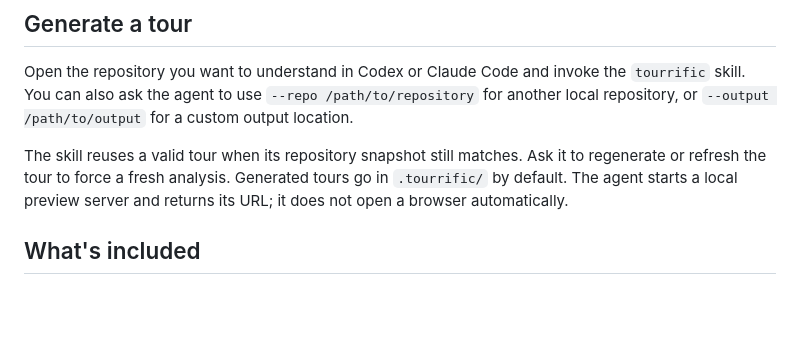
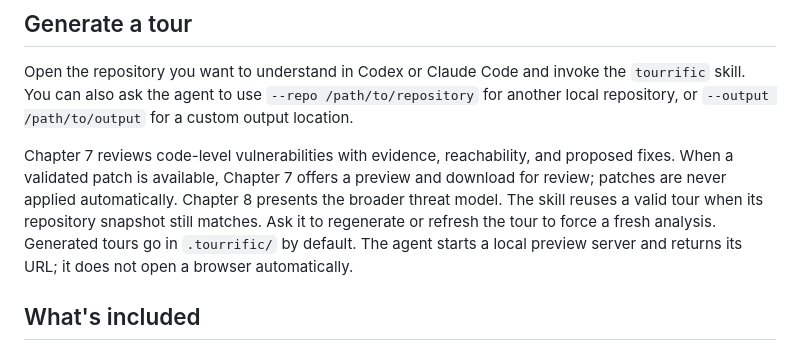
Before and after one commit to eurogig/goshomi, a Markdown page: README.md, the part around one of its changes. Drawn GitHub-style; blank space fills up the shorter version.

Commit message:
Added Chapter for Code Findings and Fixes

```diff
--- a/README.md
+++ b/README.md
@@ -38,7 +38,7 @@ If an installation already exists, the installer leaves it alone. Use `--replace
 
 Open the repository you want to understand in Codex or Claude Code and invoke the `tourrific` skill. You can also ask the agent to use `--repo /path/to/repository` for another local repository, or `--output /path/to/output` for a custom output location.
 
-The skill reuses a valid tour when its repository snapshot still matches. Ask it to regenerate or refresh the tour to force a fresh analysis. Generated tours go in `.tourrific/` by default. The agent starts a local preview server and returns its URL; it does not open a browser automatically.
+Chapter 7 reviews code-level vulnerabilities with evidence, reachability, and proposed fixes. When a validated patch is available, Chapter 7 offers a preview and download for review; patches are never applied automatically. Chapter 8 presents the broader threat model. The skill reuses a valid tour when its repository snapshot still matches. Ask it to regenerate or refresh the tour to force a fresh analysis. Generated tours go in `.tourrific/` by default. The agent starts a local preview server and returns its URL; it does not open a browser automatically.
 
 ## What's included
 
```
Also changed, not shown: other parts of README.md (+1 -1 lines), tools/tourrific/README.md (+1 -1 lines), assets/tourrific-screenshot.png, 6 other files.
